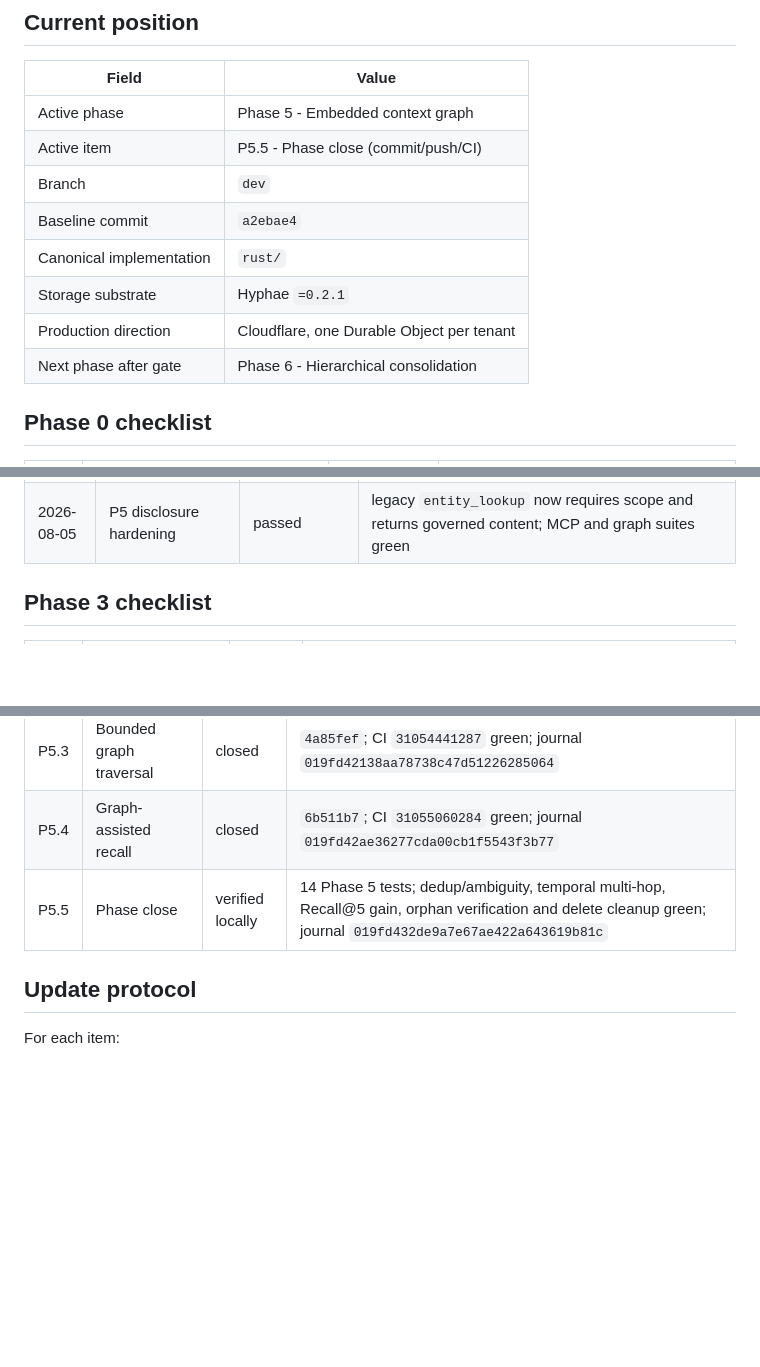
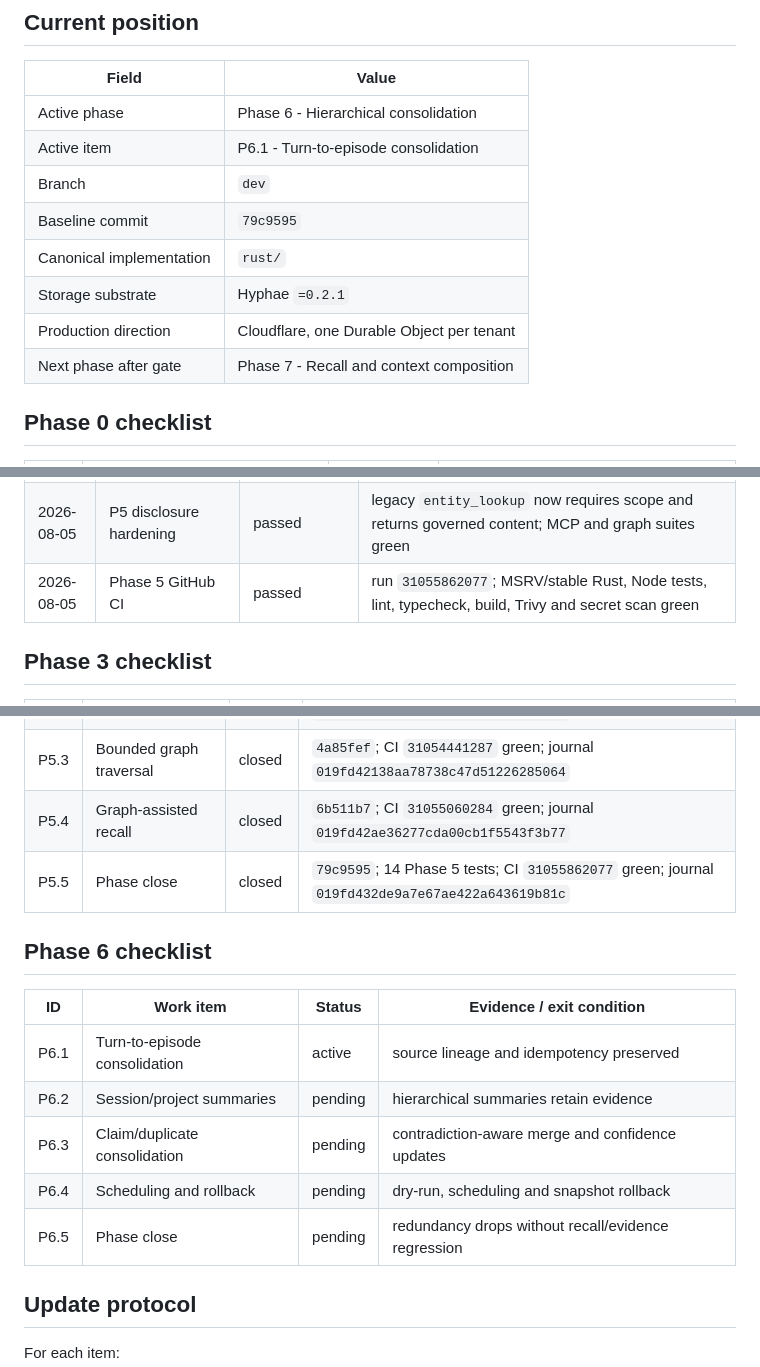
Before and after one commit to terrizoaguimor/celiums-memory, a Markdown page: docs/EXECUTION.md, 3 parts joined by grey strips. Drawn GitHub-style; blank space fills up the shorter version.

Commit message:
docs: close phase 5 and advance roadmap

```diff
--- a/docs/EXECUTION.md
+++ b/docs/EXECUTION.md
@@ -20,14 +20,14 @@ evidence and why the next action follows.
 
 | Field | Value |
 |---|---|
-| Active phase | Phase 5 - Embedded context graph |
-| Active item | P5.5 - Phase close (commit/push/CI) |
+| Active phase | Phase 6 - Hierarchical consolidation |
+| Active item | P6.1 - Turn-to-episode consolidation |
 | Branch | `dev` |
-| Baseline commit | `a2ebae4` |
+| Baseline commit | `79c9595` |
 | Canonical implementation | `rust/` |
 | Storage substrate | Hyphae `=0.2.1` |
 | Production direction | Cloudflare, one Durable Object per tenant |
-| Next phase after gate | Phase 6 - Hierarchical consolidation |
+| Next phase after gate | Phase 7 - Recall and context composition |
 
 ## Phase 0 checklist
 
@@ -158,6 +158,7 @@ stable and an isolated immutable server exists.
 | 2026-08-05 | P5.4 graph-assisted recall | passed | multi-hop graph candidate raises Recall@5 0->1; direct recall suites unchanged; foreign binding rejected; clippy green |
 | 2026-08-05 | P5.5 graph integrity | passed | 14 Phase 5 tests; endpoint/ontology/evidence/binding verifier green; delete leaves zero graph binding residue |
 | 2026-08-05 | P5 disclosure hardening | passed | legacy `entity_lookup` now requires scope and returns governed content; MCP and graph suites green |
+| 2026-08-05 | Phase 5 GitHub CI | passed | run `31055862077`; MSRV/stable Rust, Node tests, lint, typecheck, build, Trivy and secret scan green |
 
 ## Phase 3 checklist
 
@@ -187,7 +188,17 @@ stable and an isolated immutable server exists.
 | P5.2 | Temporal typed relations | closed | `d5e0f89`; CI `31054130677` green; journal `019fd41ca0de78e49d6cbbdc7e85c0ae` |
 | P5.3 | Bounded graph traversal | closed | `4a85fef`; CI `31054441287` green; journal `019fd42138aa78738c47d51226285064` |
 | P5.4 | Graph-assisted recall | closed | `6b511b7`; CI `31055060284` green; journal `019fd42ae36277cda00cb1f5543f3b77` |
-| P5.5 | Phase close | verified locally | 14 Phase 5 tests; dedup/ambiguity, temporal multi-hop, Recall@5 gain, orphan verification and delete cleanup green; journal `019fd432de9a7e67ae422a643619b81c` |
+| P5.5 | Phase close | closed | `79c9595`; 14 Phase 5 tests; CI `31055862077` green; journal `019fd432de9a7e67ae422a643619b81c` |
+
+## Phase 6 checklist
+
+| ID | Work item | Status | Evidence / exit condition |
+|---|---|---|---|
+| P6.1 | Turn-to-episode consolidation | active | source lineage and idempotency preserved |
+| P6.2 | Session/project summaries | pending | hierarchical summaries retain evidence |
+| P6.3 | Claim/duplicate consolidation | pending | contradiction-aware merge and confidence updates |
+| P6.4 | Scheduling and rollback | pending | dry-run, scheduling and snapshot rollback |
+| P6.5 | Phase close | pending | redundancy drops without recall/evidence regression |
 
 ## Update protocol
 
```
